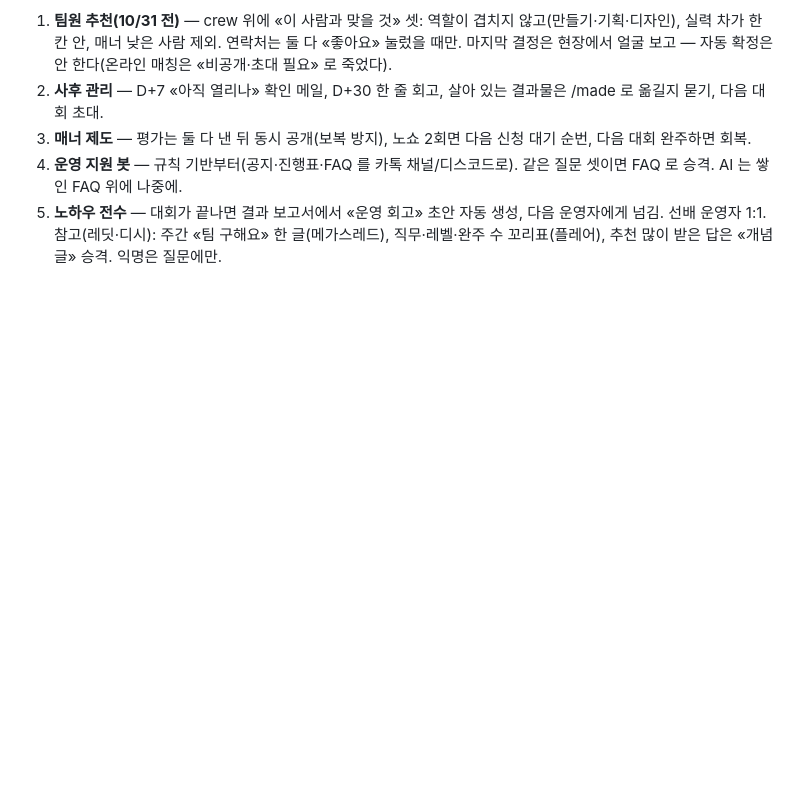
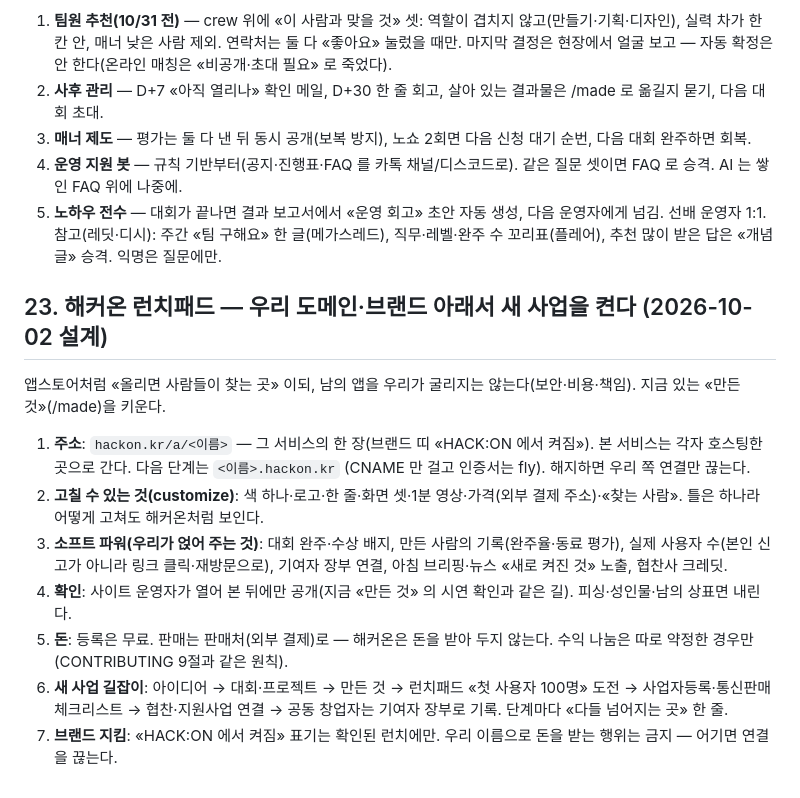
Before and after one commit to mandeun/hackon, a Markdown page: PLAN.md, the part around the change. GitHub-like rendering; blank space fills up the shorter version.

Commit message:
PLAN §23 — 해커온 런치패드: 우리 도메인·브랜드 아래서 새 사업 켜기(설계)
Co-Authored-By: Claude Opus 5.5 <noreply@anthropic.com>
Claude-Session: https://claude.ai/code/session_014kQVLQA4AHrHcm8tmW1Eof

```diff
--- a/PLAN.md
+++ b/PLAN.md
@@ -697,3 +697,18 @@ AI 관련 검색량·관심사 추이는 이 작업 환경에서 바깥 사이
 4. **운영 지원 봇** — 규칙 기반부터(공지·진행표·FAQ 를 카톡 채널/디스코드로). 같은 질문 셋이면 FAQ 로 승격. AI 는 쌓인 FAQ 위에 나중에.
 5. **노하우 전수** — 대회가 끝나면 결과 보고서에서 «운영 회고» 초안 자동 생성, 다음 운영자에게 넘김. 선배 운영자 1:1.
 참고(레딧·디시): 주간 «팀 구해요» 한 글(메가스레드), 직무·레벨·완주 수 꼬리표(플레어), 추천 많이 받은 답은 «개념글» 승격. 익명은 질문에만.
+
+## 23. 해커온 런치패드 — 우리 도메인·브랜드 아래서 새 사업을 켠다 (2026-10-02 설계)
+
+앱스토어처럼 «올리면 사람들이 찾는 곳» 이되, 남의 앱을 우리가 굴리지는 않는다(보안·비용·책임). 지금 있는 «만든 것»(/made)을 키운다.
+
+1. **주소**: `hackon.kr/a/<이름>` — 그 서비스의 한 장(브랜드 띠 «HACK:ON 에서 켜짐»). 본 서비스는 각자 호스팅한 곳으로 간다.
+   다음 단계는 `<이름>.hackon.kr` (CNAME 만 걸고 인증서는 fly). 해지하면 우리 쪽 연결만 끊는다.
+2. **고칠 수 있는 것(customize)**: 색 하나·로고·한 줄·화면 셋·1분 영상·가격(외부 결제 주소)·«찾는 사람». 틀은 하나라 어떻게 고쳐도 해커온처럼 보인다.
+3. **소프트 파워(우리가 얹어 주는 것)**: 대회 완주·수상 배지, 만든 사람의 기록(완주율·동료 평가), 실제 사용자 수(본인 신고가 아니라 링크 클릭·재방문으로),
+   기여자 장부 연결, 아침 브리핑·뉴스 «새로 켜진 것» 노출, 협찬사 크레딧.
+4. **확인**: 사이트 운영자가 열어 본 뒤에만 공개(지금 «만든 것» 의 시연 확인과 같은 길). 피싱·성인물·남의 상표면 내린다.
+5. **돈**: 등록은 무료. 판매는 판매처(외부 결제)로 — 해커온은 돈을 받아 두지 않는다. 수익 나눔은 따로 약정한 경우만(CONTRIBUTING 9절과 같은 원칙).
+6. **새 사업 길잡이**: 아이디어 → 대회·프로젝트 → 만든 것 → 런치패드 «첫 사용자 100명» 도전 → 사업자등록·통신판매 체크리스트
+   → 협찬·지원사업 연결 → 공동 창업자는 기여자 장부로 기록. 단계마다 «다들 넘어지는 곳» 한 줄.
+7. **브랜드 지킴**: «HACK:ON 에서 켜짐» 표기는 확인된 런치에만. 우리 이름으로 돈을 받는 행위는 금지 — 어기면 연결을 끊는다.
```
